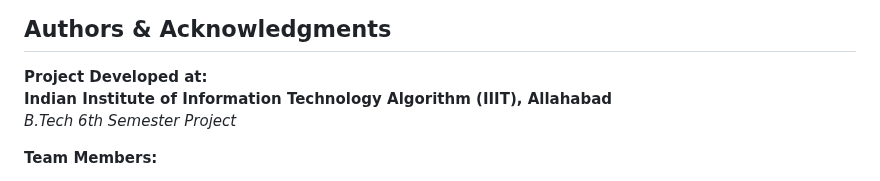
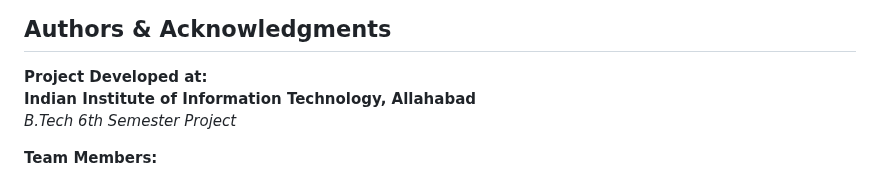
Before and after one commit to Krishna200608/NeuroFetal-AI, a Markdown page: README.MD, the part around the change. Rendered like a GitHub page.

```diff
--- a/README.MD
+++ b/README.MD
@@ -132,7 +132,7 @@ python scripts/evaluate_ensemble.py
 ## Authors & Acknowledgments
 
 **Project Developed at:**
-**Indian Institute of Information Technology Algorithm (IIIT), Allahabad**
+**Indian Institute of Information Technology, Allahabad**
 *B.Tech 6th Semester Project*
 
 **Team Members:**
```
Also changed, not shown: Paper/Paper Summary/Master_Comparison_Matrix.md (+1 -1 lines).
